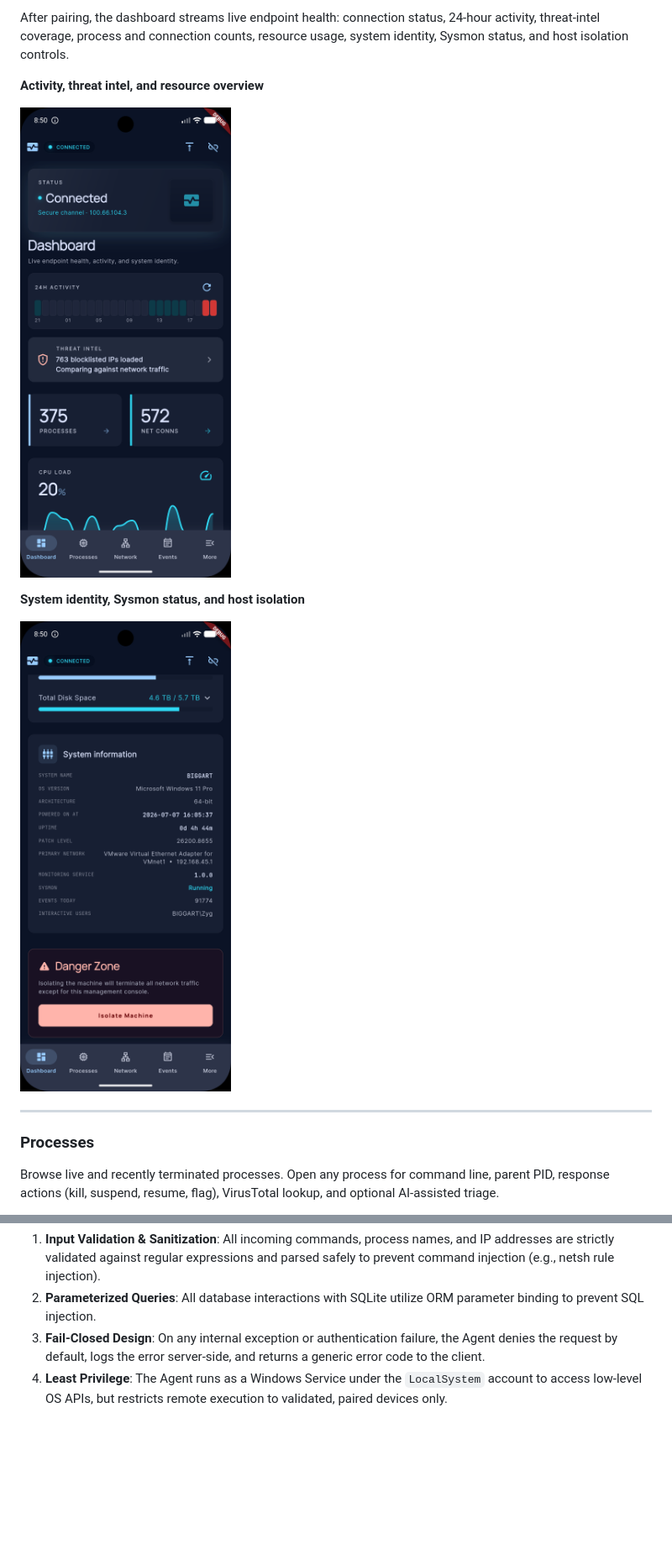
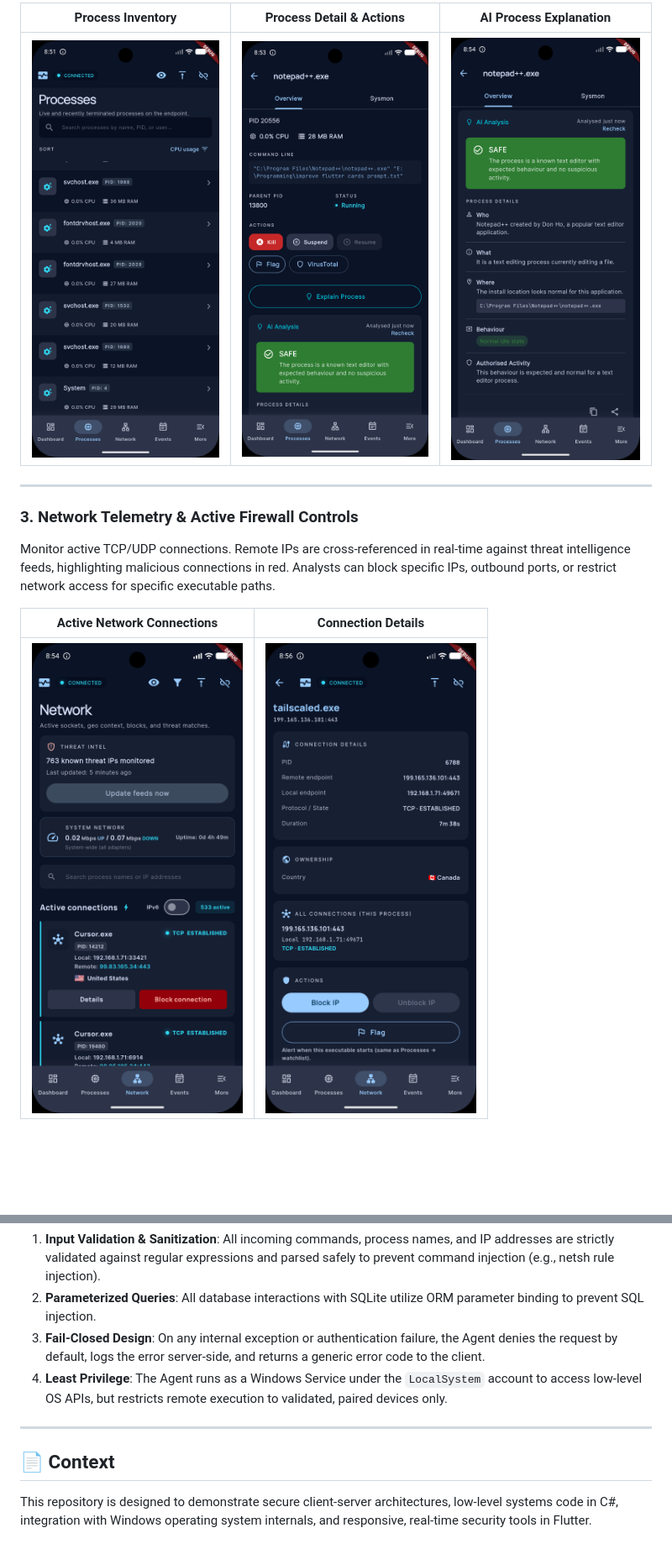
Before and after one commit to cycalo/endpoint-monitor, a Markdown page: README.md, 2 parts joined by grey strips. Shown at 84% size. Rendered like a GitHub page; blank space fills up the shorter version.

```diff
--- a/README.md
+++ b/README.md
@@ -30,17 +30,14 @@ Pair the mobile client to the Windows agent over LAN or VPN. Enter the agent add
 
-After pairing, the dashboard streams live endpoint health: connection status, 24-hour activity, threat-intel coverage, process and connection counts, resource usage, system identity, Sysmon status, and host isolation controls.
-
-**Activity, threat intel, and resource overview**
-
-![Dashboard activity and threat intel](screenshots/Live%20Dashboard.png)
-
-**System identity, Sysmon status, and host isolation**
-
-![Dashboard system info and isolation](screenshots/Live%20Dashboard%202.png)
+| Process Inventory | Process Detail & Actions | AI Process Explanation |
+| :---: | :---: | :---: |
+| ![Process Inventory](screenshots/Processes.png) | ![Process Detail & Actions](screenshots/Process%20Detail%20and%20Actions.png) | ![AI Process Explanation](screenshots/AI%20Process%20Explanation.png) |
 
 ---
 
-### Processes
+### 3. Network Telemetry & Active Firewall Controls
+Monitor active TCP/UDP connections. Remote IPs are cross-referenced in real-time against threat intelligence feeds, highlighting malicious connections in red. Analysts can block specific IPs, outbound ports, or restrict network access for specific executable paths.
 
-Browse live and recently terminated processes. Open any process for command line, parent PID, response actions (kill, suspend, resume, flag), VirusTotal lookup, and optional AI-assisted triage.
+| Active Network Connections | Connection Details |
+| :---: | :---: |
+| ![Active Network Connections](screenshots/active%20network%20connections.png) | ![Connection Details](screenshots/network%20details.png) |
 
@@ -326,3 +280,9 @@ The mobile client dispatches commands as JSON payloads over the WebSocket. The A
 2. **Parameterized Queries**: All database interactions with SQLite utilize ORM parameter binding to prevent SQL injection.
 3. **Fail-Closed Design**: On any internal exception or authentication failure, the Agent denies the request by default, logs the error server-side, and returns a generic error code to the client.
 4. **Least Privilege**: The Agent runs as a Windows Service under the `LocalSystem` account to access low-level OS APIs, but restricts remote execution to validated, paired devices only.
+
+---
+
+## 📄 Context
+
+This repository is designed to demonstrate secure client-server architectures, low-level systems code in C#, integration with Windows operating system internals, and responsive, real-time security tools in Flutter.
```
Also changed, not shown: other parts of README.md (+19 -62 lines).
